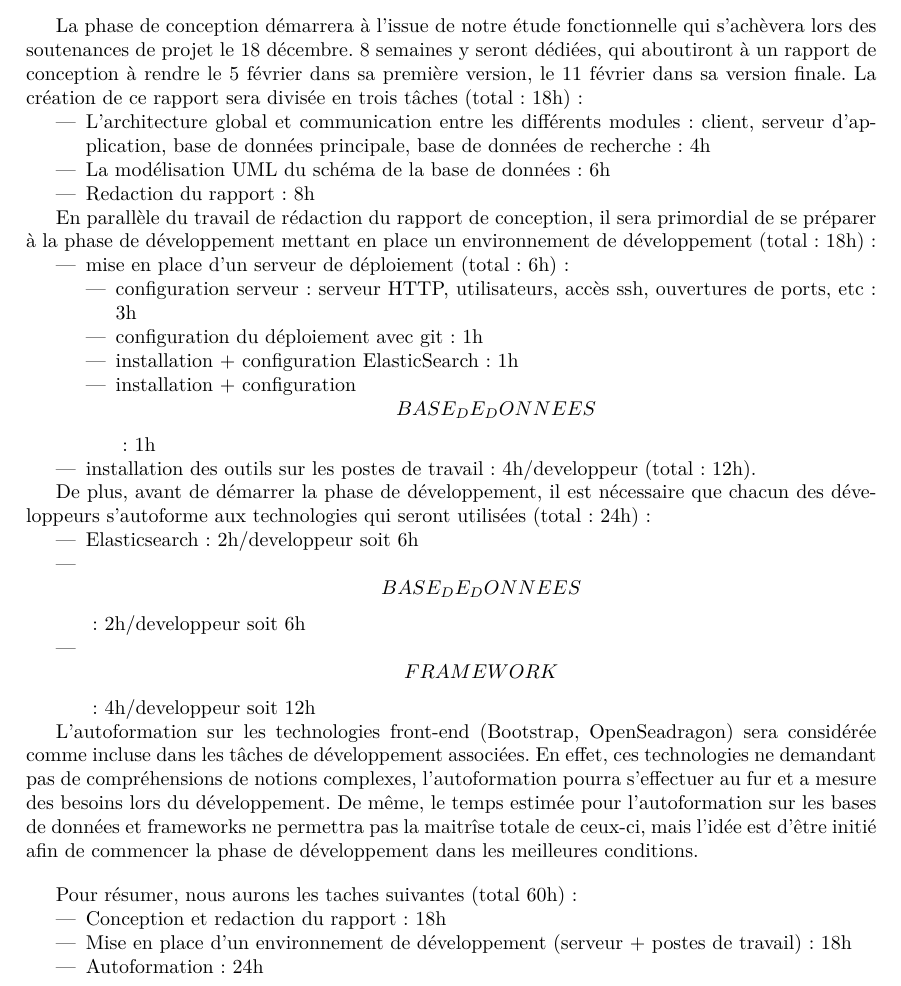
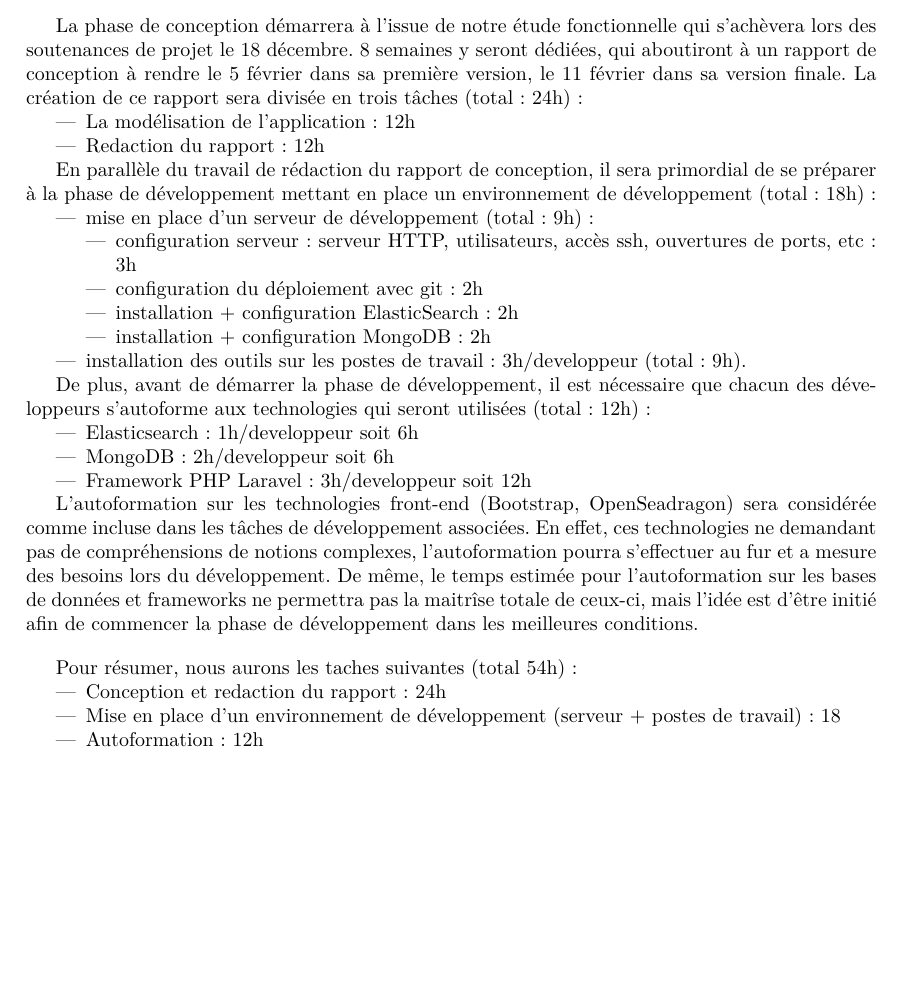
Before and after one commit to Romcol/Gutemberg-rapports, a LaTeX document (report/3_planification/main.tex, which reads report/3_planification/input/conception.tex): part of page 7 of 12, cut so that both start at the same text, the shorter picture padded with empty space. Compiled offline with pdfLaTeX.

Commit message:
update conception with new time estimations

```diff
--- a/report/3_planification/input/conception.tex
+++ b/report/3_planification/input/conception.tex
@@ -1,37 +1,36 @@
 \section{Phase de conception}
 
-    La phase de conception démarrera à l'issue de notre étude fonctionnelle qui s'achèvera lors des soutenances de projet le 18 décembre.  8 semaines y seront dédiées, qui aboutiront à un rapport de conception à rendre le 5 février dans sa première version, le 11 février dans sa version finale. La création de ce rapport sera divisée en trois tâches (total : 18h) :
+    La phase de conception démarrera à l'issue de notre étude fonctionnelle qui s'achèvera lors des soutenances de projet le 18 décembre.  8 semaines y seront dédiées, qui aboutiront à un rapport de conception à rendre le 5 février dans sa première version, le 11 février dans sa version finale. La création de ce rapport sera divisée en trois tâches (total : 24h) :
 \begin{itemize}
-\item L'architecture global et communication entre les différents modules : client, serveur d'application, base de données principale, base de données de recherche : 4h
-\item La modélisation UML du schéma de la base de données : 6h
-\item Redaction du rapport : 8h
+\item La modélisation de l'application : 12h
+\item Redaction du rapport : 12h
 \end{itemize}
 
     En parallèle du travail de rédaction du rapport de conception, il sera primordial de se préparer à la phase de développement mettant en place un environnement de développement (total : 18h) :
 \begin{itemize}
-\item mise en place d'un serveur de déploiement (total : 6h) :
+\item mise en place d'un serveur de développement (total : 9h) :
     \begin{itemize}
     \item configuration serveur : serveur HTTP, utilisateurs, accès ssh, ouvertures de ports, etc : 3h
-    \item configuration du déploiement avec git : 1h
-    \item installation + configuration ElasticSearch : 1h
-    \item installation + configuration \[BASE_DE_DONNEES\] : 1h
+    \item configuration du déploiement avec git : 2h
+    \item installation + configuration ElasticSearch : 2h
+    \item installation + configuration MongoDB : 2h
     \end{itemize}
-\item installation des outils sur les postes de travail : 4h/developpeur (total : 12h).
+\item installation des outils sur les postes de travail : 3h/developpeur (total : 9h).
 \end{itemize}
 
-De plus, avant de démarrer la phase de développement, il est nécessaire que chacun des développeurs s'autoforme aux technologies qui seront utilisées (total : 24h) :
+De plus, avant de démarrer la phase de développement, il est nécessaire que chacun des développeurs s'autoforme aux technologies qui seront utilisées (total : 12h) :
 \begin{itemize}
-\item Elasticsearch : 2h/developpeur soit 6h
-\item \[BASE_DE_DONNEES\] : 2h/developpeur soit 6h
-\item \[FRAMEWORK\] : 4h/developpeur soit 12h
+\item Elasticsearch : 1h/developpeur soit 6h
+\item MongoDB : 2h/developpeur soit 6h
+\item Framework PHP Laravel : 3h/developpeur soit 12h
 \end{itemize}
 
     L'autoformation sur les technologies front-end (Bootstrap, OpenSeadragon) sera considérée comme incluse dans les tâches de développement associées. En effet, ces technologies ne demandant pas de compréhensions de notions complexes, l'autoformation pourra s'effectuer au fur et a mesure des besoins lors du développement.
     De même, le temps estimée pour l'autoformation sur les bases de données et frameworks ne permettra pas la maitrîse totale de ceux-ci, mais l'idée est d'être initié afin de commencer la phase de développement dans les meilleures conditions.
 
-Pour résumer, nous aurons les taches suivantes (total 60h) :
+Pour résumer, nous aurons les taches suivantes (total 54h) :
 \begin{itemize}
-\item Conception et redaction du rapport : 18h
-\item Mise en place d'un environnement de développement (serveur + postes de travail) : 18h
-\item Autoformation : 24h
+\item Conception et redaction du rapport : 24h
+\item Mise en place d'un environnement de développement (serveur + postes de travail) : 18
+\item Autoformation : 12h
 \end{itemize}
```
